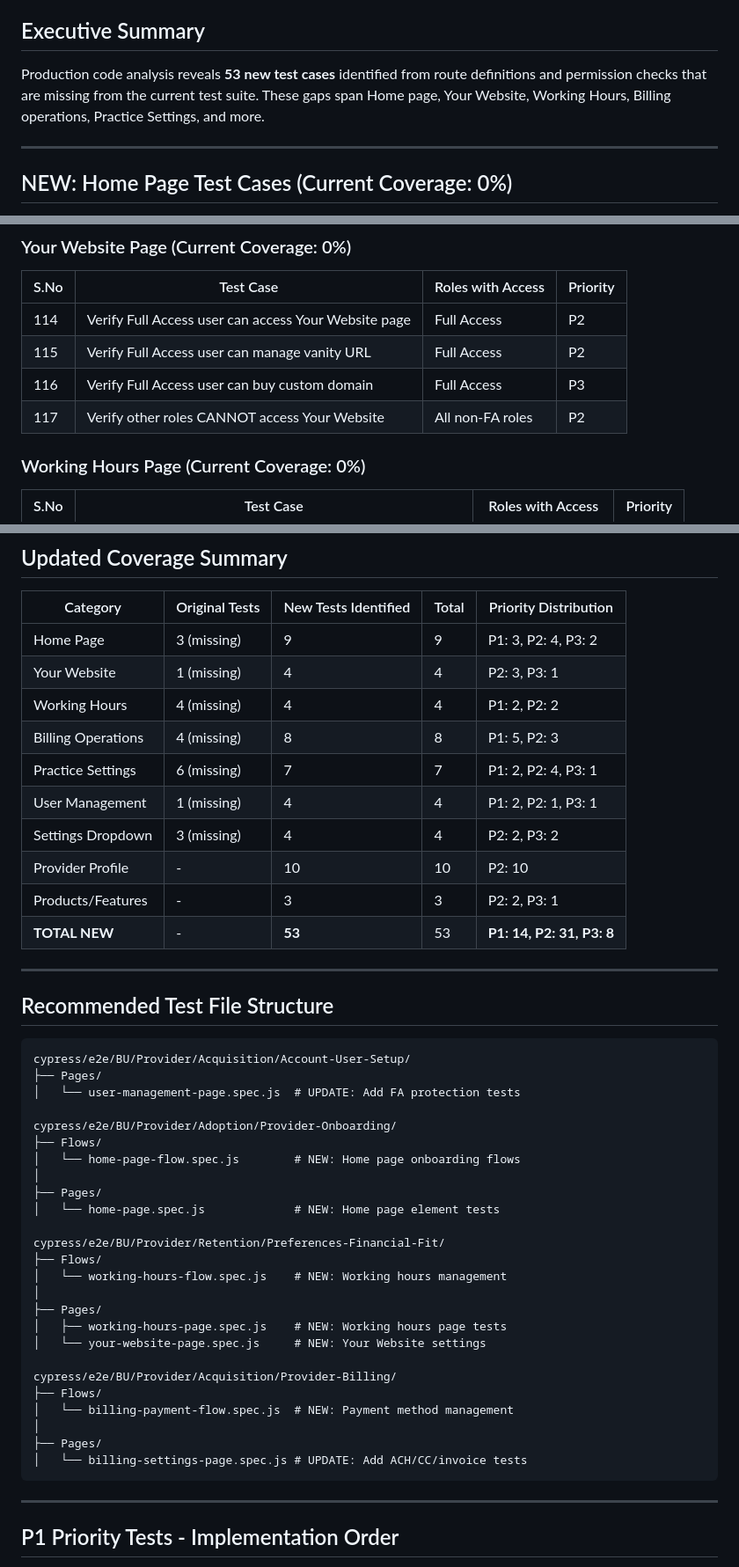
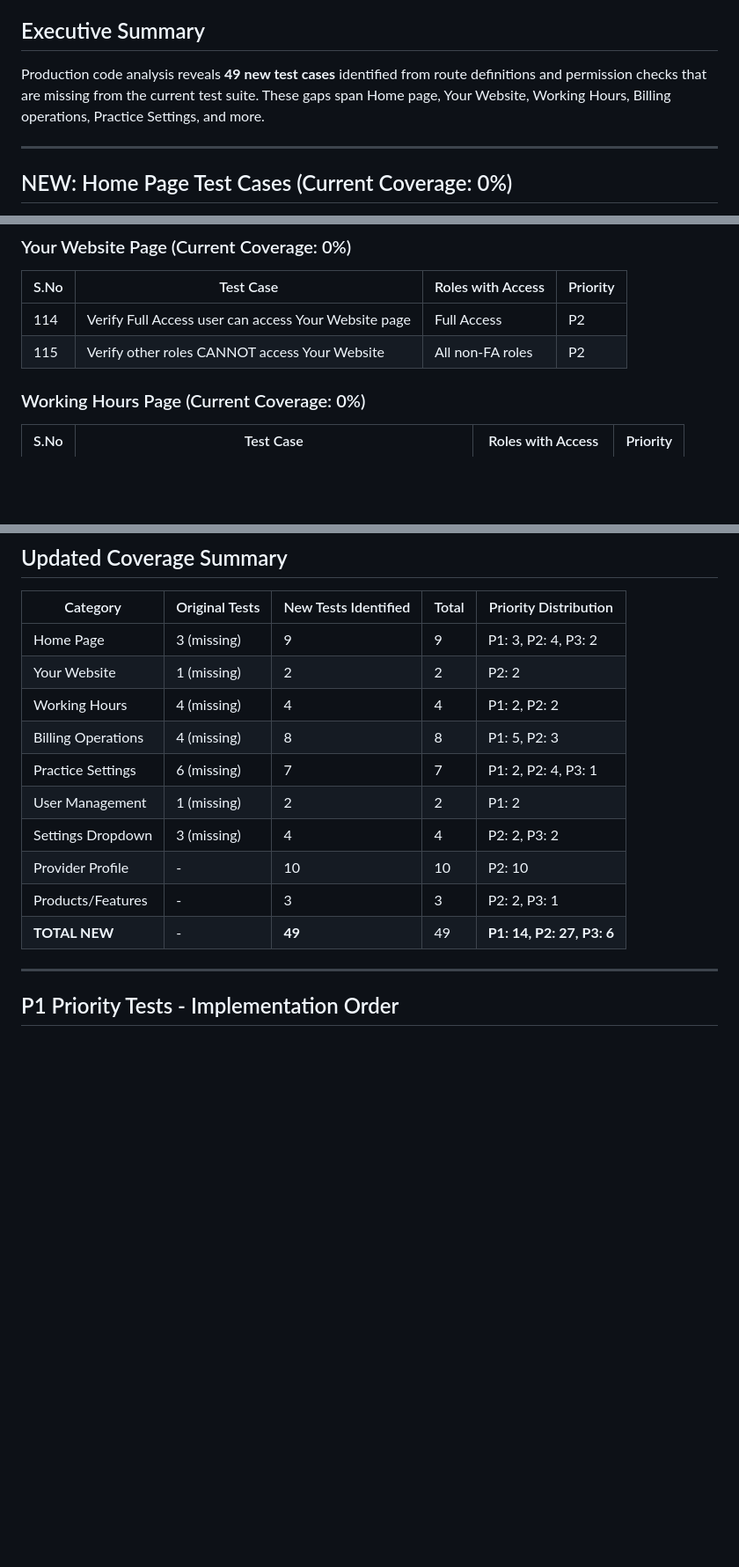
Before and after one commit to allen-koickal1-zocdoc/Misc1, a Markdown page: rbac-coverage-metrics.md, 3 parts joined by grey strips. Shown at 88% size. GitHub-like rendering; blank space fills up the shorter version.

Commit message:
Remove untestable test cases and file structure section
- Remove test cases 143-144 (invitation link tests - cannot be tested)
- Remove test cases 115-116 (vanity URL/custom domain - cannot be tested)
- Remove Recommended Test File Structure section
- Update summary: 53 → 49 total tests

Generated with AI

Co-Authored-By: Claude Code

````diff
--- a/rbac-coverage-metrics.md
+++ b/rbac-coverage-metrics.md
@@ -259,7 +259,7 @@
 
 ## Executive Summary
 
-Production code analysis reveals **53 new test cases** identified from route definitions and permission checks that are missing from the current test suite. These gaps span Home page, Your Website, Working Hours, Billing operations, Practice Settings, and more.
+Production code analysis reveals **49 new test cases** identified from route definitions and permission checks that are missing from the current test suite. These gaps span Home page, Your Website, Working Hours, Billing operations, Practice Settings, and more.
 
 ---
 
@@ -290,9 +290,7 @@ Production code analysis reveals **53 new test cases** identified from route def
 | S.No | Test Case | Roles with Access | Priority |
 |------|-----------|-------------------|----------|
 | 114 | Verify Full Access user can access Your Website page | Full Access | P2 |
-| 115 | Verify Full Access user can manage vanity URL | Full Access | P2 |
-| 116 | Verify Full Access user can buy custom domain | Full Access | P3 |
-| 117 | Verify other roles CANNOT access Your Website | All non-FA roles | P2 |
+| 115 | Verify other roles CANNOT access Your Website | All non-FA roles | P2 |
 
 ### Working Hours Page (Current Coverage: 0%)
 
@@ -404,47 +400,15 @@ Production code analysis reveals **53 new test cases** identified from route def
 | Category | Original Tests | New Tests Identified | Total | Priority Distribution |
 |----------|---------------|---------------------|-------|----------------------|
 | Home Page | 3 (missing) | 9 | 9 | P1: 3, P2: 4, P3: 2 |
-| Your Website | 1 (missing) | 4 | 4 | P2: 3, P3: 1 |
+| Your Website | 1 (missing) | 2 | 2 | P2: 2 |
 | Working Hours | 4 (missing) | 4 | 4 | P1: 2, P2: 2 |
 | Billing Operations | 4 (missing) | 8 | 8 | P1: 5, P2: 3 |
 | Practice Settings | 6 (missing) | 7 | 7 | P1: 2, P2: 4, P3: 1 |
-| User Management | 1 (missing) | 4 | 4 | P1: 2, P2: 1, P3: 1 |
+| User Management | 1 (missing) | 2 | 2 | P1: 2 |
 | Settings Dropdown | 3 (missing) | 4 | 4 | P2: 2, P3: 2 |
 | Provider Profile | - | 10 | 10 | P2: 10 |
 | Products/Features | - | 3 | 3 | P2: 2, P3: 1 |
-| **TOTAL NEW** | - | **53** | 53 | **P1: 14, P2: 31, P3: 8** |
-
----
-
-## Recommended Test File Structure
-
-```
-cypress/e2e/BU/Provider/Acquisition/Account-User-Setup/
-├── Pages/
-│   └── user-management-page.spec.js  # UPDATE: Add FA protection tests
-
-cypress/e2e/BU/Provider/Adoption/Provider-Onboarding/
-├── Flows/
-│   └── home-page-flow.spec.js        # NEW: Home page onboarding flows
-│
-├── Pages/
-│   └── home-page.spec.js             # NEW: Home page element tests
-
-cypress/e2e/BU/Provider/Retention/Preferences-Financial-Fit/
-├── Flows/
-│   └── working-hours-flow.spec.js    # NEW: Working hours management
-│
-├── Pages/
-│   ├── working-hours-page.spec.js    # NEW: Working hours page tests
-│   └── your-website-page.spec.js     # NEW: Your Website settings
-
-cypress/e2e/BU/Provider/Acquisition/Provider-Billing/
-├── Flows/
-│   └── billing-payment-flow.spec.js  # NEW: Payment method management
-│
-├── Pages/
-│   └── billing-settings-page.spec.js # UPDATE: Add ACH/CC/invoice tests
-```
+| **TOTAL NEW** | - | **49** | 49 | **P1: 14, P2: 27, P3: 6** |
 
 ---
 
````
Also changed, not shown: other parts of rbac-coverage-metrics.md (+0 -2 lines).
